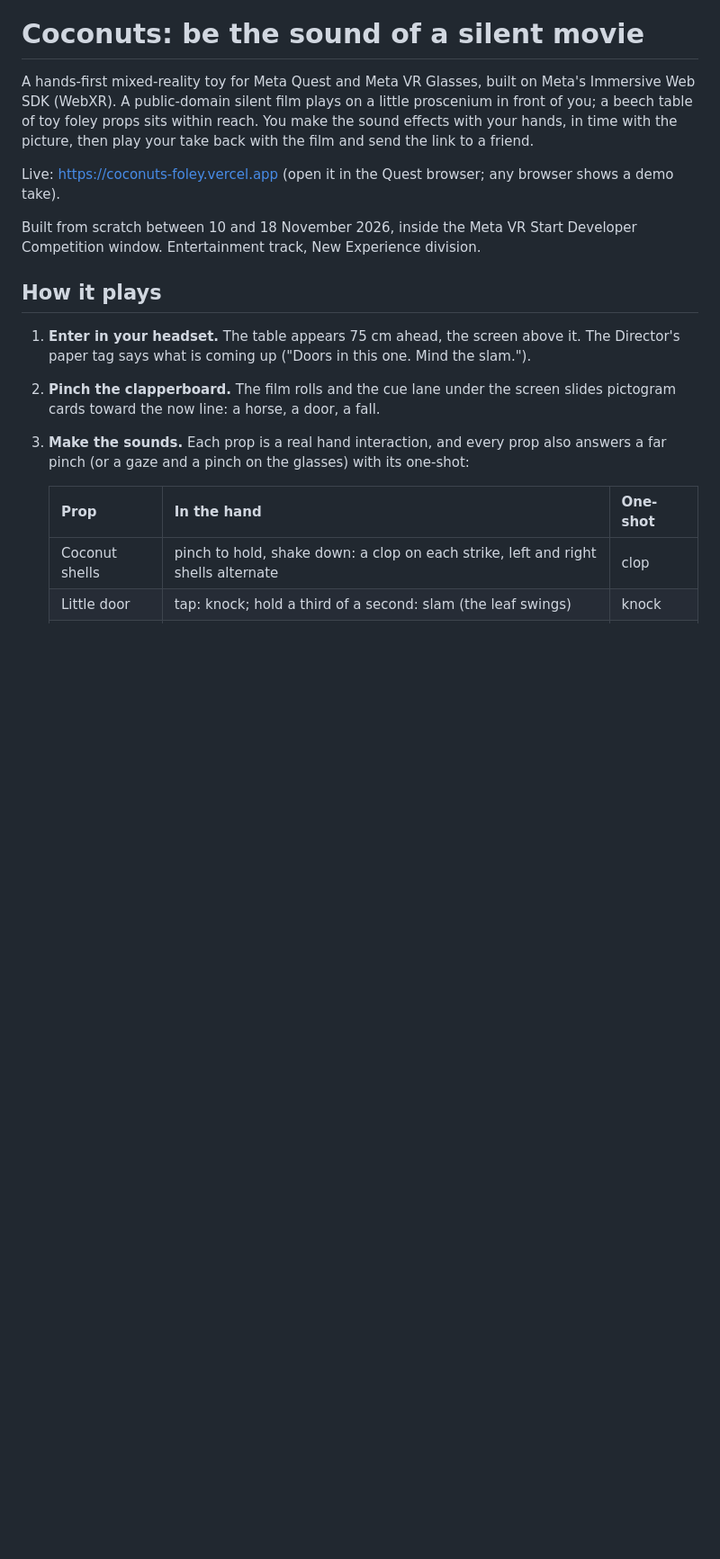
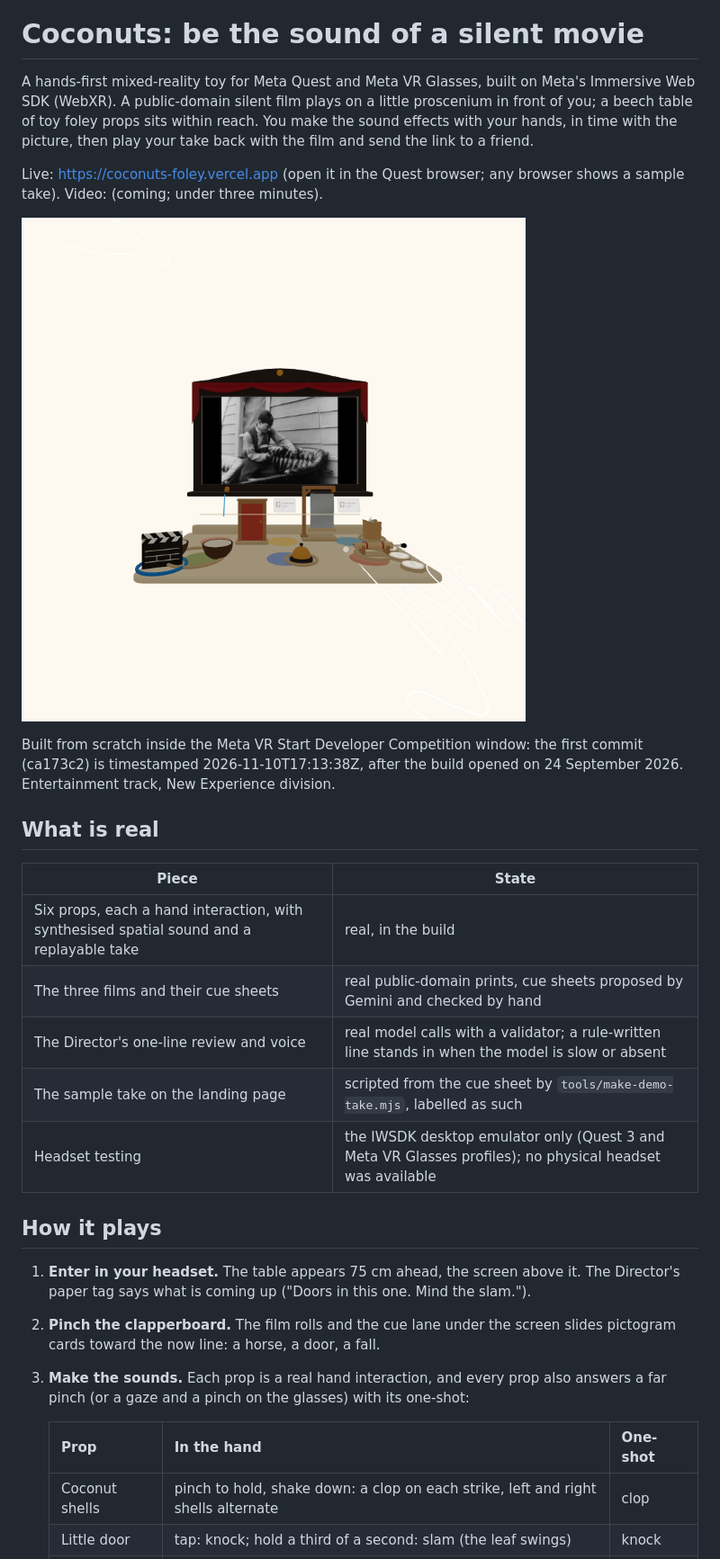
Before and after one commit to itssaharsh/coconuts, a Markdown page: README.md, the part around the change. Shown at 90% size. Rendered like a GitHub page; pictures changed too: docs/media/stage.png (added); blank space fills up the shorter version.

```diff
--- a/README.md
+++ b/README.md
@@ -5,10 +5,24 @@ A public-domain silent film plays on a little proscenium in front of you; a beec
 within reach. You make the sound effects with your hands, in time with the picture, then play your take back
 with the film and send the link to a friend.
 
-Live: https://coconuts-foley.vercel.app (open it in the Quest browser; any browser shows a demo take).
+Live: https://coconuts-foley.vercel.app (open it in the Quest browser; any browser shows a sample take).
+Video: (coming; under three minutes).
 
-Built from scratch between 10 and 18 November 2026, inside the Meta VR Start Developer Competition window.
-Entertainment track, New Experience division.
+![The stage in the emulator: the proscenium with One Week playing, the cue lane, and the table of props](docs/media/stage.png)
+
+Built from scratch inside the Meta VR Start Developer Competition window: the first commit (ca173c2) is
+timestamped 2026-11-10T17:13:38Z, after the build opened on 24 September 2026. Entertainment track, New
+Experience division.
+
+## What is real
+
+| Piece | State |
+|---|---|
+| Six props, each a hand interaction, with synthesised spatial sound and a replayable take | real, in the build |
+| The three films and their cue sheets | real public-domain prints, cue sheets proposed by Gemini and checked by hand |
+| The Director's one-line review and voice | real model calls with a validator; a rule-written line stands in when the model is slow or absent |
+| The sample take on the landing page | scripted from the cue sheet by `tools/make-demo-take.mjs`, labelled as such |
+| Headset testing | the IWSDK desktop emulator only (Quest 3 and Meta VR Glasses profiles); no physical headset was available |
 
 ## How it plays
 
```
Also changed, not shown: 6 other files.
